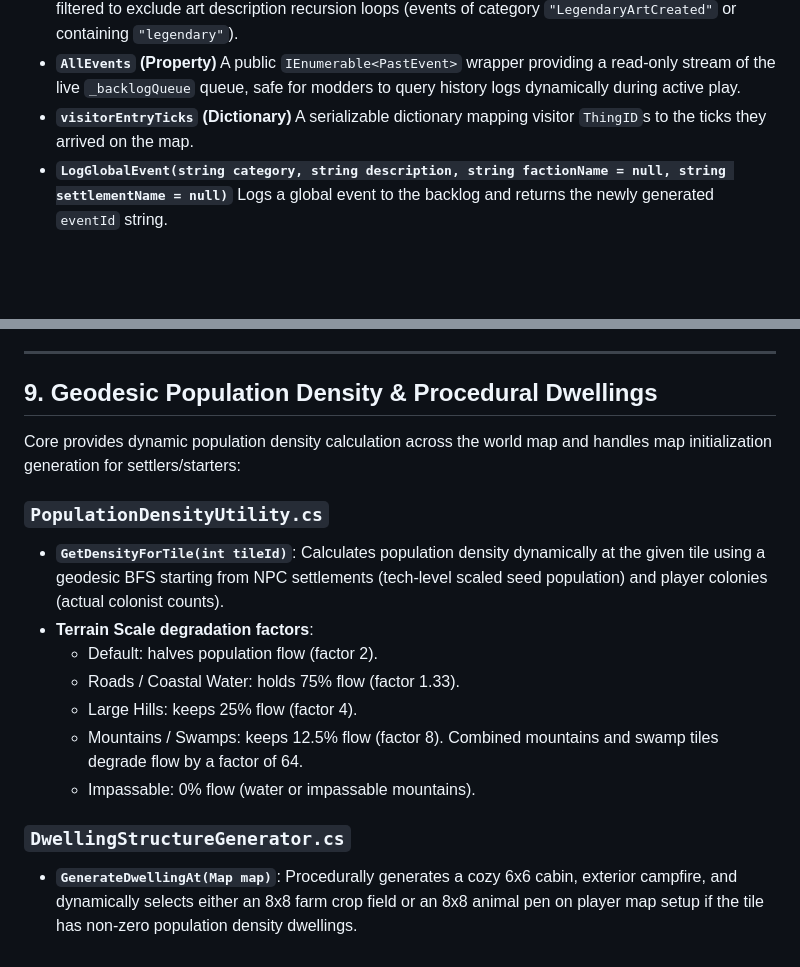
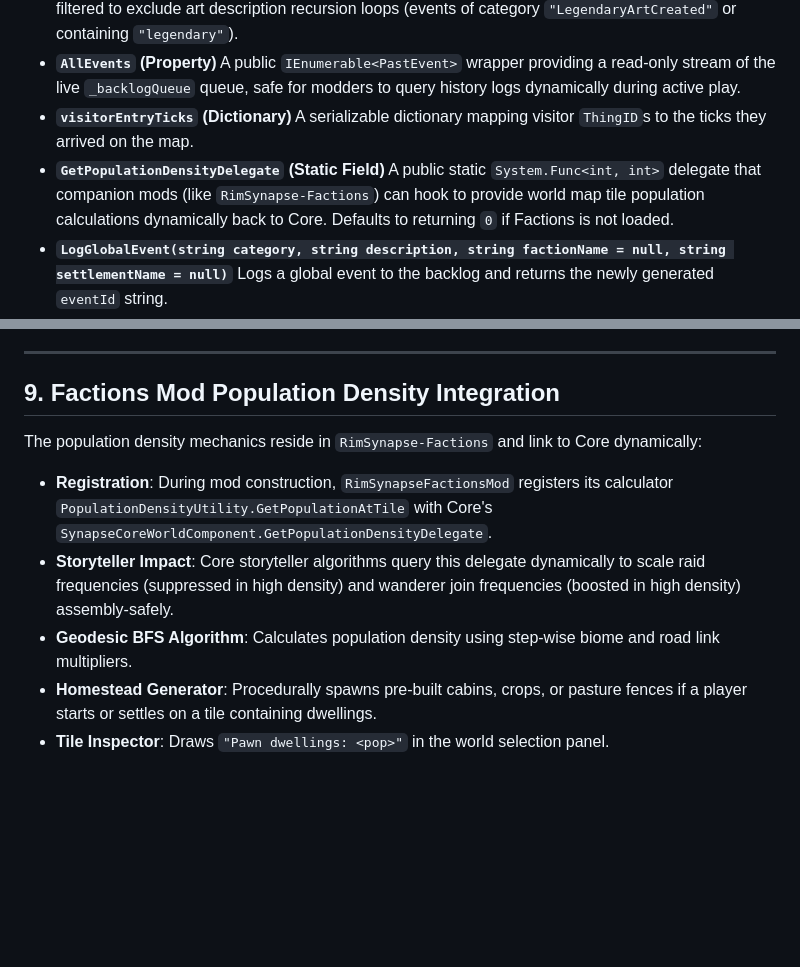
Before and after one commit to RimSynapse/RimSynapse-Wiki, a Markdown page: RimSynapse-Core/Core_API_Breakdown.md, 2 parts joined by grey strips. Drawn GitHub-style; blank space fills up the shorter version.

Commit message:
docs: add Core API breakdown documentation for RimSynapse-Core

```diff
--- a/RimSynapse-Core/Core_API_Breakdown.md
+++ b/RimSynapse-Core/Core_API_Breakdown.md
@@ -162,6 +162,8 @@ Core maintains a rolling, serializable backlog of major colony events and native
   A public `IEnumerable<PastEvent>` wrapper providing a read-only stream of the live `_backlogQueue` queue, safe for modders to query history logs dynamically during active play.
 - **`visitorEntryTicks` (Dictionary)**
   A serializable dictionary mapping visitor `ThingID`s to the ticks they arrived on the map.
+- **`GetPopulationDensityDelegate` (Static Field)**
+  A public static `System.Func<int, int>` delegate that companion mods (like `RimSynapse-Factions`) can hook to provide world map tile population calculations dynamically back to Core. Defaults to returning `0` if Factions is not loaded.
 - **`LogGlobalEvent(string category, string description, string factionName = null, string settlementName = null)`**
   Logs a global event to the backlog and returns the newly generated `eventId` string.
 - **`LogWorldEvent(string category, string description, string sourceFactionId, string targetFactionId = null, string parentEventId = null)`**
@@ -179,18 +181,12 @@ Core provides a unified framework for fetching and caching dynamically generated
 
 ---
 
-## 9. Geodesic Population Density & Procedural Dwellings
+## 9. Factions Mod Population Density Integration
 
-Core provides dynamic population density calculation across the world map and handles map initialization generation for settlers/starters:
+The population density mechanics reside in `RimSynapse-Factions` and link to Core dynamically:
 
-### `PopulationDensityUtility.cs`
-- **`GetDensityForTile(int tileId)`**: Calculates population density dynamically at the given tile using a geodesic BFS starting from NPC settlements (tech-level scaled seed population) and player colonies (actual colonist counts).
-- **Terrain Scale degradation factors**:
-  * Default: halves population flow (factor 2).
-  * Roads / Coastal Water: holds 75% flow (factor 1.33).
-  * Large Hills: keeps 25% flow (factor 4).
-  * Mountains / Swamps: keeps 12.5% flow (factor 8). Combined mountains and swamp tiles degrade flow by a factor of 64.
-  * Impassable: 0% flow (water or impassable mountains).
-
-### `DwellingStructureGenerator.cs`
-- **`GenerateDwellingAt(Map map)`**: Procedurally generates a cozy 6x6 cabin, exterior campfire, and dynamically selects either an 8x8 farm crop field or an 8x8 animal pen on player map setup if the tile has non-zero population density dwellings.
+*   **Registration**: During mod construction, `RimSynapseFactionsMod` registers its calculator `PopulationDensityUtility.GetPopulationAtTile` with Core's `SynapseCoreWorldComponent.GetPopulationDensityDelegate`.
+*   **Storyteller Impact**: Core storyteller algorithms query this delegate dynamically to scale raid frequencies (suppressed in high density) and wanderer join frequencies (boosted in high density) assembly-safely.
+*   **Geodesic BFS Algorithm**: Calculates population density using step-wise biome and road link multipliers.
+*   **Homestead Generator**: Procedurally spawns pre-built cabins, crops, or pasture fences if a player starts or settles on a tile containing dwellings.
+*   **Tile Inspector**: Draws `"Pawn dwellings: <pop>"` in the world selection panel.
```
